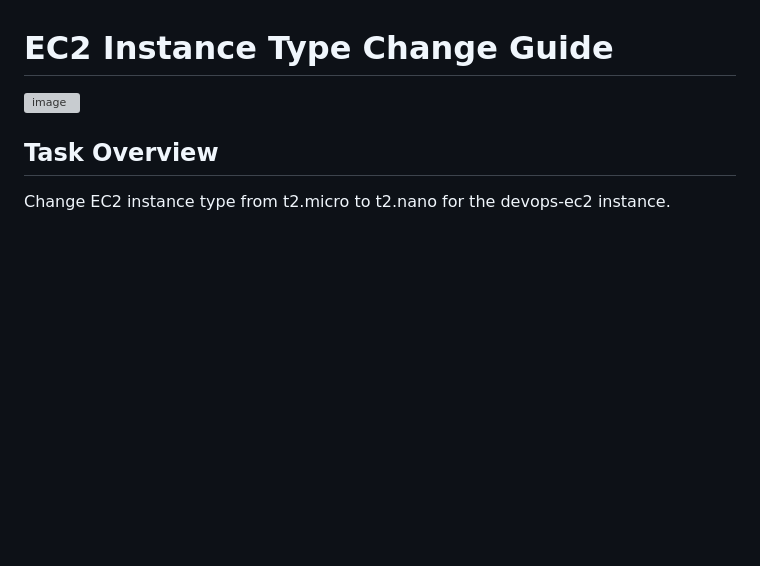
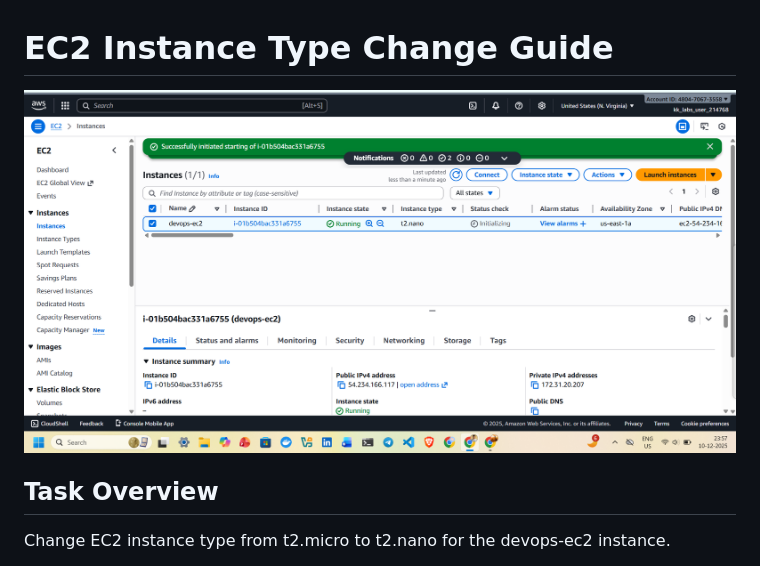
Before and after one commit to abhijitray7810/100-Days-of-Cloud-AWS-Kodekloud, a Markdown page: Day 7: Change EC2 Instance Type/README.md, the part around the change. Rendered like a GitHub page; blank space fills up the shorter version; grey boxes are pictures that could not be loaded.

```diff
--- a/Day 7: Change EC2 Instance Type/README.md
+++ b/Day 7: Change EC2 Instance Type/README.md
@@ -1,5 +1,5 @@
 # EC2 Instance Type Change Guide
-![image]()
+![image](https://github.com/abhijitray7810/100-Days-of-Cloud-AWS-Kodekloud/blob/480ec5d166126f36bdfa8dac22bbe7256e398b03/Day%207%3A%20Change%20EC2%20Instance%20Type/Screenshot%202025-12-10%20235735.png)
 
 ## Task Overview
 Change EC2 instance type from t2.micro to t2.nano for the devops-ec2 instance.
```
